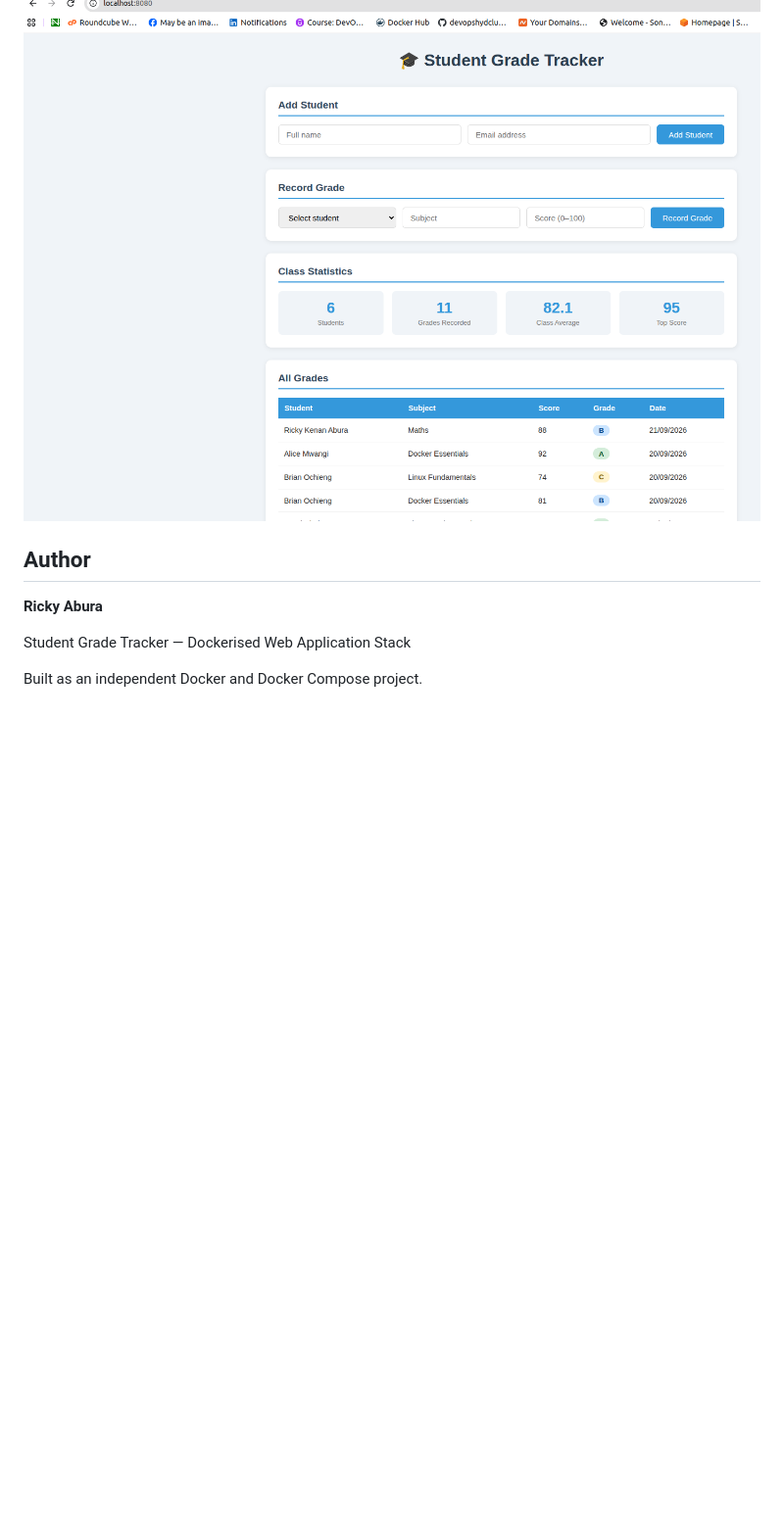
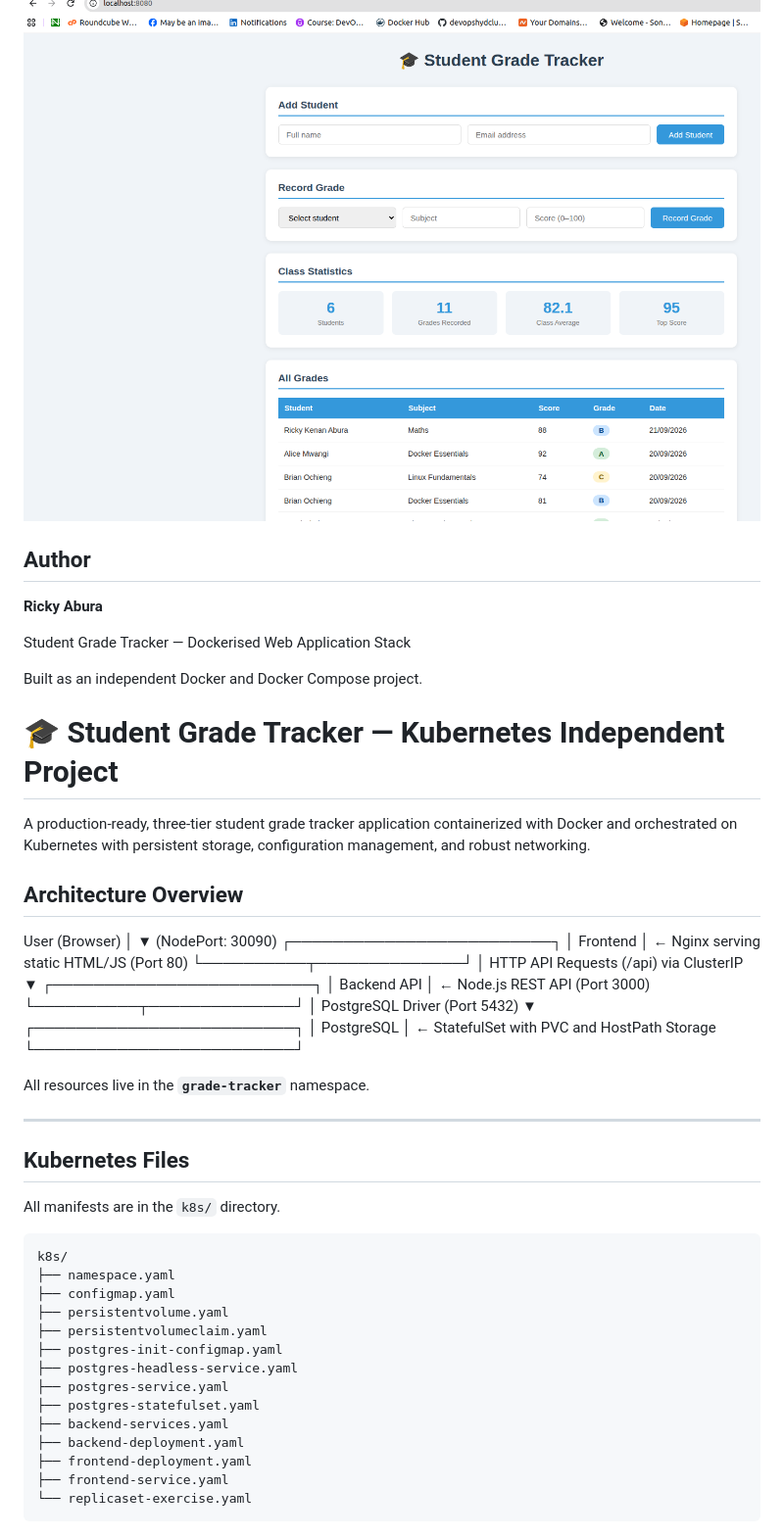
Before and after one commit to KenanRicky/docker-on-student-grade-tracker, a Markdown page: README.md, the part around one of its changes. Shown at 98% size. GitHub-like rendering; blank space fills up the shorter version.

````diff
--- a/README.md
+++ b/README.md
@@ -945,6 +945,17 @@ https://hub.docker.com/repositories/kenanricky
 
 ![alt text](<Screenshot from 2026-09-21 17-59-08.png>)
 
+
+
+
+
+
+
+
+
+
+
+
 ## Author
 
 **Ricky Abura**
@@ -952,3 +963,55 @@ https://hub.docker.com/repositories/kenanricky
 Student Grade Tracker — Dockerised Web Application Stack
 
 Built as an independent Docker and Docker Compose project.
+
+
+# 🎓 Student Grade Tracker — Kubernetes Independent Project
+
+A production-ready, three-tier student grade tracker application containerized with Docker and orchestrated on Kubernetes with persistent storage, configuration management, and robust networking.
+
+## Architecture Overview
+User (Browser)
+│
+▼ (NodePort: 30090)
+┌─────────────────────────┐
+│       Frontend          │  ← Nginx serving static HTML/JS (Port 80)
+└──────────┬──────────────┘
+│ HTTP API Requests (/api) via ClusterIP
+▼
+┌─────────────────────────┐
+│      Backend API        │  ← Node.js REST API (Port 3000)
+└──────────┬──────────────┘
+│ PostgreSQL Driver (Port 5432)
+▼
+┌─────────────────────────┐
+│       PostgreSQL        │  ← StatefulSet with PVC and HostPath Storage
+└─────────────────────────┘
+
+
+
+
+All resources live in the **`grade-tracker`** namespace.
+
+---
+
+## Kubernetes Files
+
+All manifests are in the `k8s/` directory.
+
+```text
+k8s/
+├── namespace.yaml
+├── configmap.yaml
+├── persistentvolume.yaml
+├── persistentvolumeclaim.yaml
+├── postgres-init-configmap.yaml
+├── postgres-headless-service.yaml
+├── postgres-service.yaml
+├── postgres-statefulset.yaml
+├── backend-services.yaml
+├── backend-deployment.yaml
+├── frontend-deployment.yaml
+├── frontend-service.yaml
+└── replicaset-exercise.yaml
+```
+
````
Also changed, not shown: other parts of README.md (+92 -0 lines).
